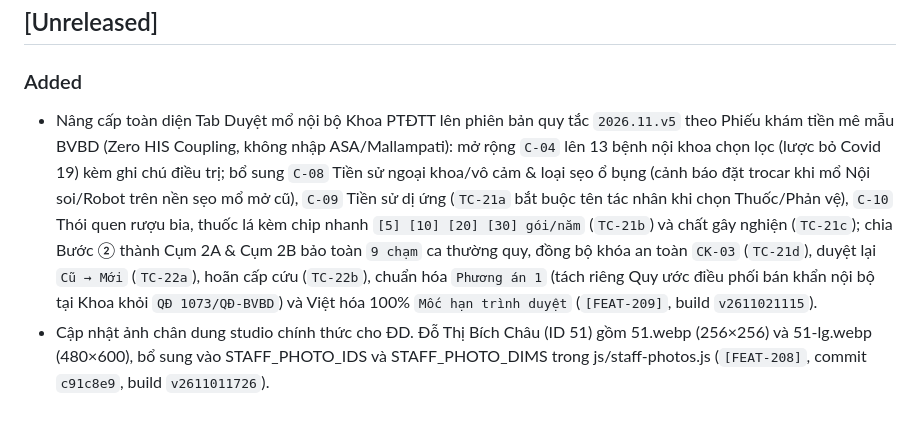
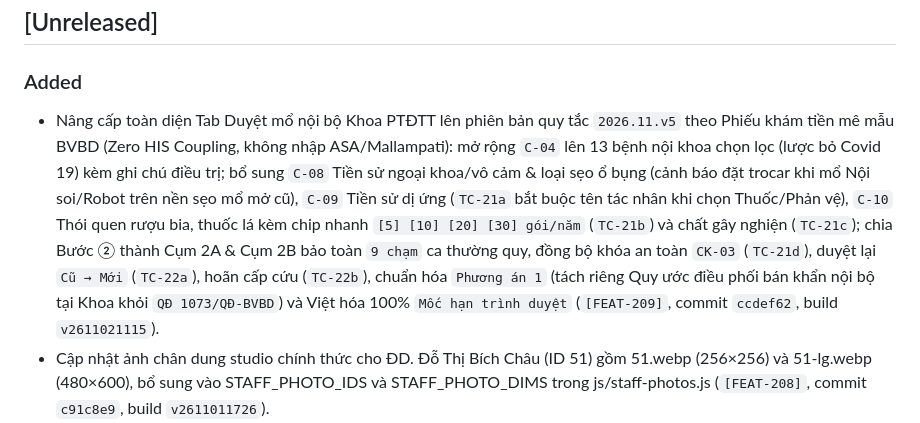
Before and after one commit to vukhuongan-dotcom/ptdtt-manager, a Markdown page: version.md, the part around the change. GitHub-like rendering.

Commit message:
docs(registry): record commit link for FEAT-209

```diff
--- a/version.md
+++ b/version.md
@@ -56,7 +56,7 @@ sed -i '' "s/const CACHE_NAME = 'ptdtt-v[0-9]*'/const CACHE_NAME = 'ptdtt-v$NEW_
 ## [Unreleased]
 
 ### Added
-- Nâng cấp toàn diện Tab Duyệt mổ nội bộ Khoa PTĐTT lên phiên bản quy tắc `2026.11.v5` theo Phiếu khám tiền mê mẫu BVBD (Zero HIS Coupling, không nhập ASA/Mallampati): mở rộng `C-04` lên 13 bệnh nội khoa chọn lọc (lược bỏ Covid 19) kèm ghi chú điều trị; bổ sung `C-08` Tiền sử ngoại khoa/vô cảm & loại sẹo ổ bụng (cảnh báo đặt trocar khi mổ Nội soi/Robot trên nền sẹo mổ mở cũ), `C-09` Tiền sử dị ứng (`TC-21a` bắt buộc tên tác nhân khi chọn Thuốc/Phản vệ), `C-10` Thói quen rượu bia, thuốc lá kèm chip nhanh `[5] [10] [20] [30] gói/năm` (`TC-21b`) và chất gây nghiện (`TC-21c`); chia Bước ② thành Cụm 2A & Cụm 2B bảo toàn `9 chạm` ca thường quy, đồng bộ khóa an toàn `CK-03` (`TC-21d`), duyệt lại `Cũ → Mới` (`TC-22a`), hoãn cấp cứu (`TC-22b`), chuẩn hóa `Phương án 1` (tách riêng Quy ước điều phối bán khẩn nội bộ tại Khoa khỏi `QĐ 1073/QĐ-BVBD`) và Việt hóa 100% `Mốc hạn trình duyệt` (`[FEAT-209]`, build `v2611021115`).
+- Nâng cấp toàn diện Tab Duyệt mổ nội bộ Khoa PTĐTT lên phiên bản quy tắc `2026.11.v5` theo Phiếu khám tiền mê mẫu BVBD (Zero HIS Coupling, không nhập ASA/Mallampati): mở rộng `C-04` lên 13 bệnh nội khoa chọn lọc (lược bỏ Covid 19) kèm ghi chú điều trị; bổ sung `C-08` Tiền sử ngoại khoa/vô cảm & loại sẹo ổ bụng (cảnh báo đặt trocar khi mổ Nội soi/Robot trên nền sẹo mổ mở cũ), `C-09` Tiền sử dị ứng (`TC-21a` bắt buộc tên tác nhân khi chọn Thuốc/Phản vệ), `C-10` Thói quen rượu bia, thuốc lá kèm chip nhanh `[5] [10] [20] [30] gói/năm` (`TC-21b`) và chất gây nghiện (`TC-21c`); chia Bước ② thành Cụm 2A & Cụm 2B bảo toàn `9 chạm` ca thường quy, đồng bộ khóa an toàn `CK-03` (`TC-21d`), duyệt lại `Cũ → Mới` (`TC-22a`), hoãn cấp cứu (`TC-22b`), chuẩn hóa `Phương án 1` (tách riêng Quy ước điều phối bán khẩn nội bộ tại Khoa khỏi `QĐ 1073/QĐ-BVBD`) và Việt hóa 100% `Mốc hạn trình duyệt` (`[FEAT-209]`, commit `ccdef62`, build `v2611021115`).
 - Cập nhật ảnh chân dung studio chính thức cho ĐD. Đỗ Thị Bích Châu (ID 51) gồm 51.webp (256×256) và 51-lg.webp (480×600), bổ sung vào STAFF_PHOTO_IDS và STAFF_PHOTO_DIMS trong js/staff-photos.js (`[FEAT-208]`, commit `c91c8e9`, build `v2611011726`).
 - Thiết lập hệ thống tự động ghi sổ lỗi/tính năng (`scripts/register_bug_feat.py`) kết hợp chốt chặn Git Hooks (`.git/hooks/pre-commit` & `commit-msg`, cài đặt qua `scripts/install-git-hooks.sh`) tự động kiểm tra cú pháp JS/Python, tự tính bộ đếm thống kê Schema v3.1, nhân bản khớp SHA-256 2 tệp Dual SSoT và chặn cứng mọi commit sửa mã nguồn hoặc `fix:`/`feat:` nếu quên ghi sổ; đồng bộ quy trình vào `SKILL.md`, `ptdtt-deploy.md` và `hotfix.md` (`[FEAT-207]`, commit `643041c`).
 - Bổ sung bộ duyệt cuộn dọc toàn bộ **309 kỹ thuật phẫu thuật Ngoại tiêu hóa BVBD** ngay tại Bước ① Tab Duyệt mổ (`#sap-f-catalog`) cho người dùng không nhớ từ khóa: tự động mở ngay khi chạm vào ô tìm kiếm (bảo toàn 100% focus/bàn phím di động) hoặc bấm nút `📋 Danh sách 309 kỹ thuật ▾`, hỗ trợ chip lọc nhanh theo đường mổ (`Mổ mở 191` / `Nội soi 118`) và phân hạng (`PT-ĐB`, `PT-I..III`) với `0` thẻ `<select>`, tiêu đề nhóm dính đầu khi cuộn và tìm kiếm tiếng Việt không dấu (`[FEAT-205]`, commit `e291d75`, build `v2611010920`).
```
Also changed, not shown: PROJECT_CONTEXT/BANG_TONG_HOP_LOI_VA_KHAC_PHUC.md (+1 -1 lines), docs/BUG_FIX_REGISTRY.md (+1 -1 lines).
